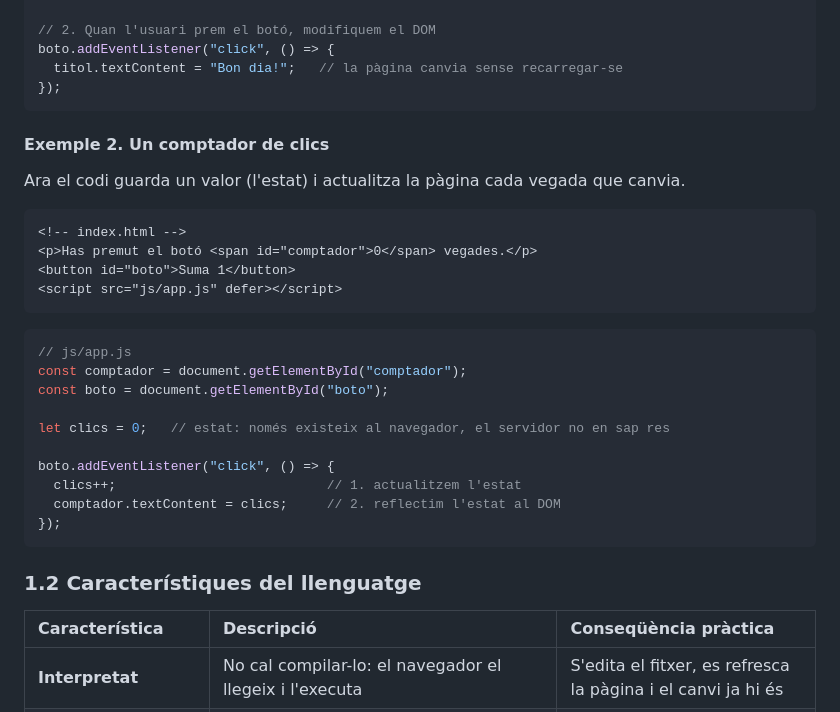
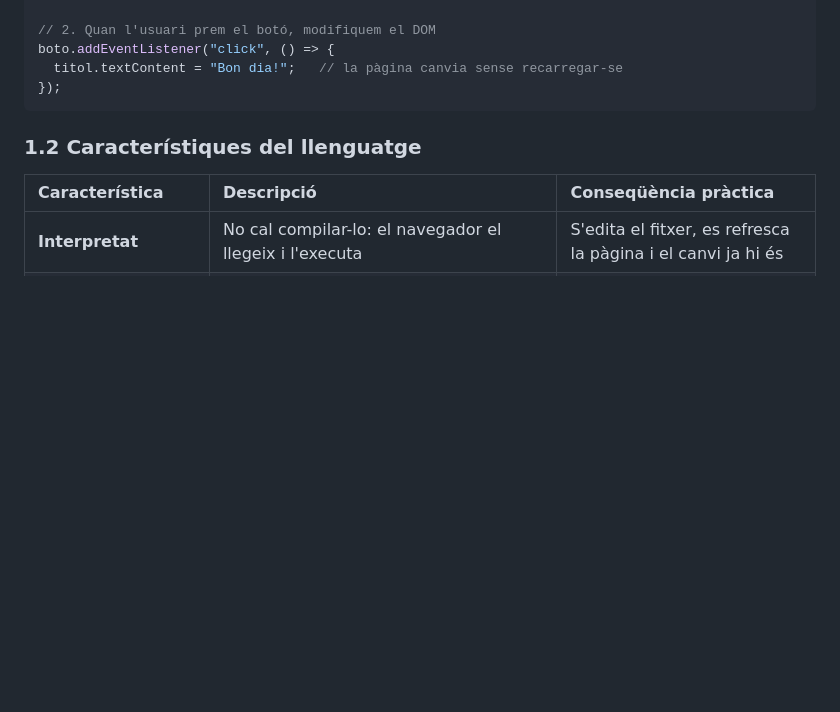
Before and after one commit to joriolroca/DSAW_26_27_classroom, a Markdown page: RA2_FE/TEORIA/02-introduccio-javascript.md, the part around the change. Rendered like a GitHub page; blank space fills up the shorter version.

Commit message:
Delete click counter example from introduction
Removed example of a click counter with HTML and JavaScript.

````diff
--- a/RA2_FE/TEORIA/02-introduccio-javascript.md
+++ b/RA2_FE/TEORIA/02-introduccio-javascript.md
@@ -100,30 +100,6 @@ const boto = document.getElementById("boto");
 // 2. Quan l'usuari prem el botó, modifiquem el DOM
 boto.addEventListener("click", () => {
   titol.textContent = "Bon dia!";   // la pàgina canvia sense recarregar-se
-});
-```
-
-#### Exemple 2. Un comptador de clics
-
-Ara el codi guarda un valor (l'estat) i actualitza la pàgina cada vegada que canvia.
-
-```html
-<!-- index.html -->
-<p>Has premut el botó <span id="comptador">0</span> vegades.</p>
-<button id="boto">Suma 1</button>
-<script src="js/app.js" defer></script>
-```
-
-```js
-// js/app.js
-const comptador = document.getElementById("comptador");
-const boto = document.getElementById("boto");
-
-let clics = 0;   // estat: només existeix al navegador, el servidor no en sap res
-
-boto.addEventListener("click", () => {
-  clics++;                           // 1. actualitzem l'estat
-  comptador.textContent = clics;     // 2. reflectim l'estat al DOM
 });
 ```
 
````
